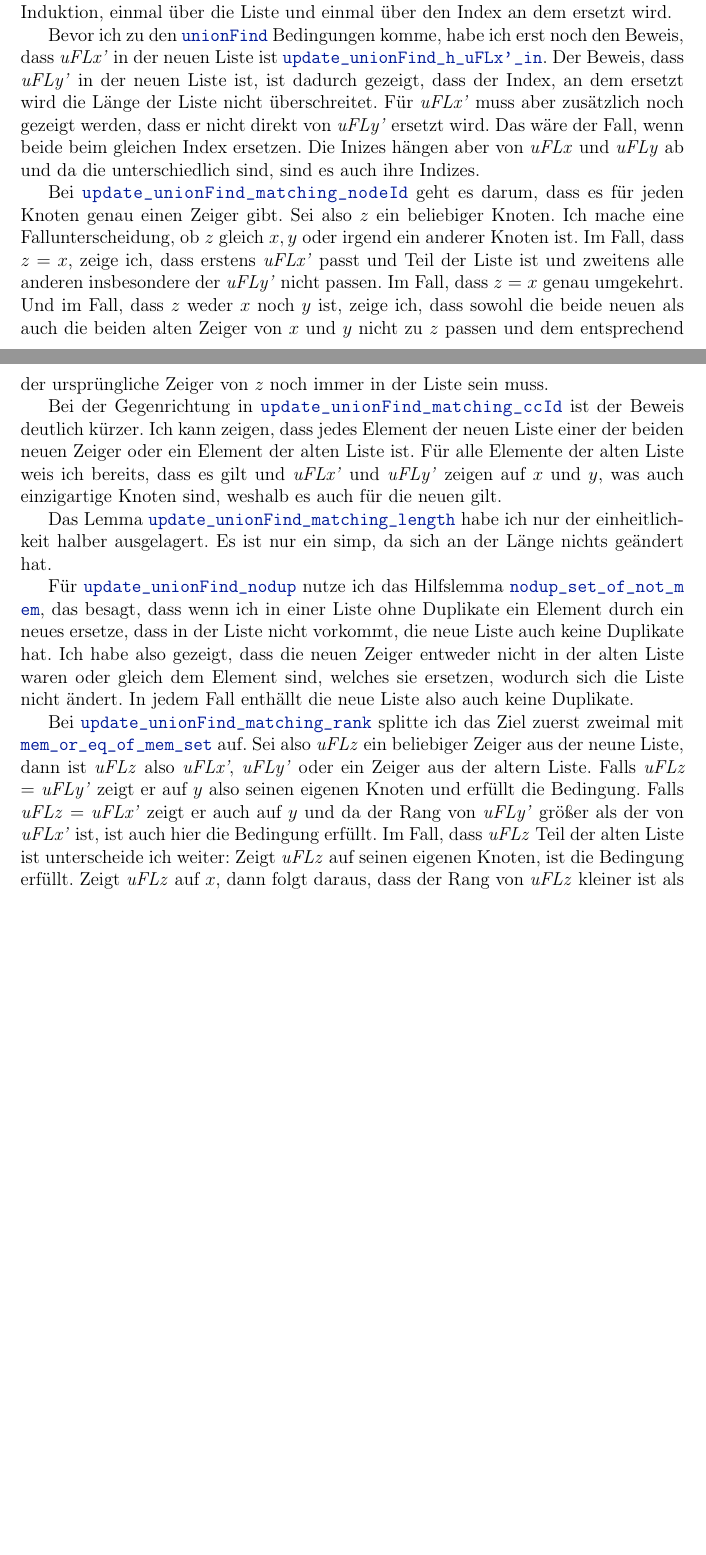
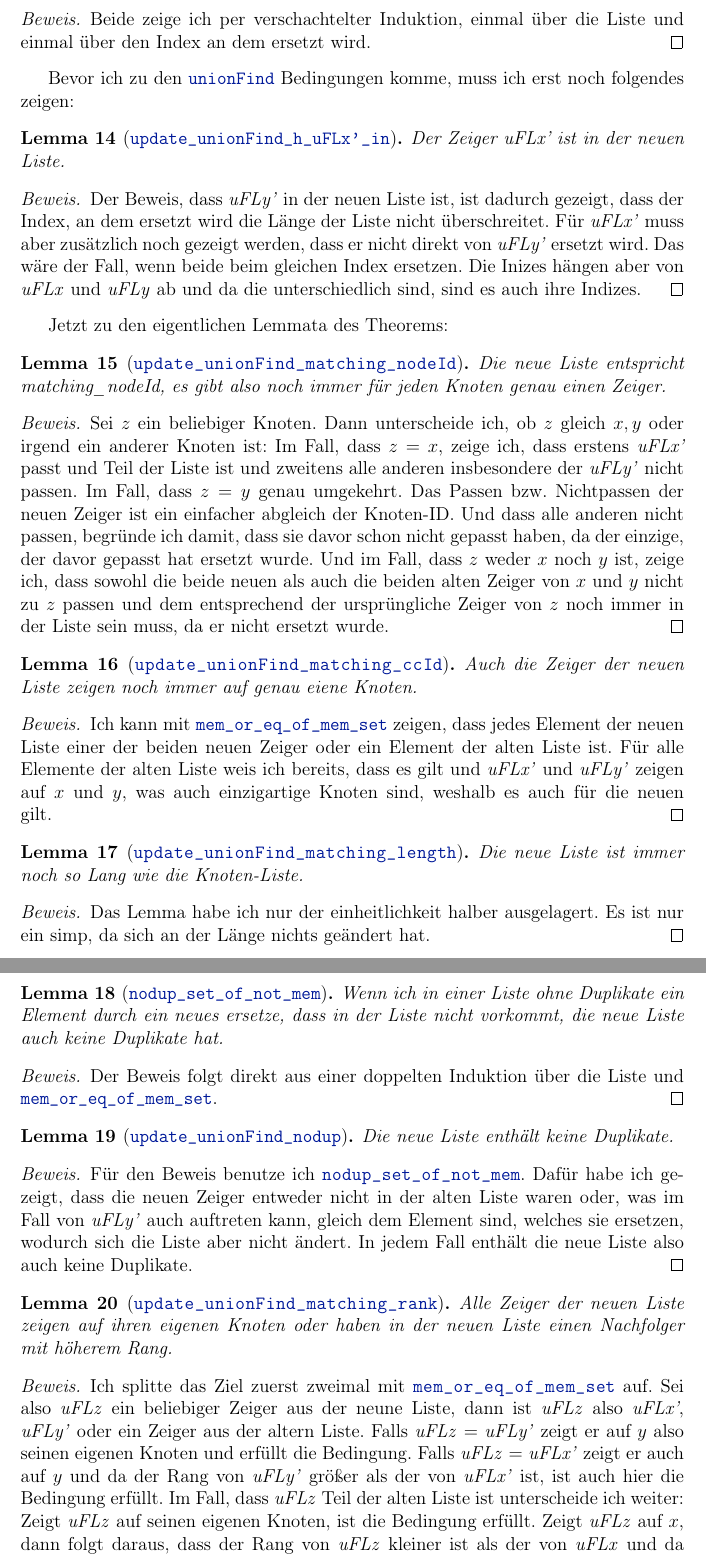
Before and after one commit to DemaciasTopInter/Kruskal, a LaTeX document (Schriftliche Ausarbeitung/Bachelorarbeit.tex, which reads Schriftliche Ausarbeitung/Dokumente/Die Implementierung.tex): two parts of pages 24 and 25 of 39 before the commit and two parts of pages 25 and 26 of 41 after it, joined at a grey line, cut so that both start at the same text, the shorter picture padded with empty space. Compiled offline with pdfLaTeX.

Commit message:
Die Implementierung fertig

```diff
--- a/Schriftliche Ausarbeitung/Dokumente/Die Implementierung.tex
+++ b/Schriftliche Ausarbeitung/Dokumente/Die Implementierung.tex
@@ -480 +493,0 @@ das Teil einer Liste ist, in der ein Element ersetzt wurde, entweder Teil der Li
-Zum anderen \memsetofneindex, das besagt, dass wenn ein Element an einer stellen in einer Liste vorkommt, auch noch in der Liste vorkommt, wenn an einer anderen stelle ein Element ersetzt wird.
@@ -481,38 +502,81 @@ Zum anderen \memsetofneindex, das besagt, dass wenn ein Element an einer stellen
+\begin{proof}
   Beide zeige ich per verschachtelter Induktion, einmal über die Liste und einmal über den Index an dem ersetzt wird.
+\end{proof}
+
+Bevor ich zu den \KruskalunionFind Bedingungen komme, muss ich erst noch folgendes zeigen:
 
 % update_unionFind_h_uFLx'_in
-Bevor ich zu den \KruskalunionFind Bedingungen komme, habe ich erst noch den Beweis, dass \textit{uFLx'} in der neuen Liste ist \KruskalupdateunionFindhuFLxprimein.
+\begin{lemma}[\KruskalupdateunionFindhuFLxprimein]
+  Der Zeiger \textit{uFLx'} ist in der neuen Liste.
+\end{lemma}
+\begin{proof}
   Der Beweis, dass \textit{uFLy'} in der neuen Liste ist, ist dadurch gezeigt, dass der Index, an dem ersetzt wird die Länge der Liste nicht überschreitet.
   Für \textit{uFLx'} muss aber zusätzlich noch gezeigt werden, dass er nicht direkt von \textit{uFLy'} ersetzt wird.
   Das wäre der Fall, wenn beide beim gleichen Index ersetzen.
   Die Inizes hängen aber von \textit{uFLx} und \textit{uFLy} ab und da die unterschiedlich sind, sind es auch ihre Indizes.
+\end{proof}
+
+Jetzt zu den eigentlichen Lemmata des Theorems:
 
 % update_unionFind_matching_nodeId
-Bei \KruskalupdateunionFindmatchingnodeId geht es darum, dass es für jeden Knoten genau einen Zeiger gibt.
-Sei also $z$ ein beliebiger Knoten.
-Ich mache eine Fallunterscheidung, ob $z$ gleich $x, y$ oder irgend ein anderer Knoten ist.
+\begin{lemma}[\KruskalupdateunionFindmatchingnodeId]
+  Die neue Liste entspricht matching\_nodeId, es gibt also noch immer für jeden Knoten genau einen Zeiger.
+\end{lemma}
+\begin{proof}
+  Sei $z$ ein beliebiger Knoten.
+  Dann unterscheide ich, ob $z$ gleich $x, y$ oder irgend ein anderer Knoten ist:
   Im Fall, dass $z = x$, zeige ich, dass erstens \textit{uFLx'} passt und Teil der Liste ist und zweitens alle anderen insbesondere der \textit{uFLy'} nicht passen.
-Im Fall, dass $z = x$ genau umgekehrt.
+  Im Fall, dass $z = y$ genau umgekehrt.
+  Das Passen bzw. Nichtpassen der neuen Zeiger ist ein einfacher abgleich der Knoten-ID.
+  Und dass alle anderen nicht passen, begründe ich damit, dass sie davor schon nicht gepasst haben, da der einzige, der davor gepasst hat ersetzt wurde.
   Und im Fall, dass $z$ weder $x$ noch $y$ ist, zeige ich, dass sowohl die beide neuen als auch die beiden alten Zeiger von $x$
-und $y$ nicht zu $z$ passen und dem entsprechend der ursprüngliche Zeiger von $z$ noch immer in der Liste sein muss.
+  und $y$ nicht zu $z$ passen und dem entsprechend der ursprüngliche Zeiger von $z$ noch immer in der Liste sein muss, da er nicht ersetzt wurde.
+\end{proof}
 
 % update_unionFind_matching_ccId
-Bei der Gegenrichtung in \KruskalupdateunionFindmatchingccId ist der Beweis deutlich kürzer.
-Ich kann zeigen, dass jedes Element der neuen Liste einer der beiden neuen Zeiger oder ein Element der alten Liste ist.
+\begin{lemma}[\KruskalupdateunionFindmatchingccId]
+  Auch die Zeiger der neuen Liste zeigen noch immer auf genau eiene Knoten.
+\end{lemma}
+\begin{proof}
+  Ich kann mit \memoreqofmemset zeigen, dass jedes Element der neuen Liste einer der beiden neuen Zeiger oder ein Element der alten Liste ist.
   Für alle Elemente der alten Liste weis ich bereits, dass es gilt und \textit{uFLx'} und \textit{uFLy'} zeigen auf $x$ und $y$, was auch einzigartige Knoten sind, weshalb es auch für die neuen gilt.
+\end{proof}
 
 % update_unionFind_matching_length
-Das Lemma \KruskalupdateunionFindmatchinglength habe ich nur der einheitlichkeit halber ausgelagert.
+\begin{lemma}[\KruskalupdateunionFindmatchinglength]
+  Die neue Liste ist immer noch so Lang wie die Knoten-Liste.
+\end{lemma}
+\begin{proof}
+  Das Lemma habe ich nur der einheitlichkeit halber ausgelagert.
   Es ist nur ein simp, da sich an der Länge nichts geändert hat.
+\end{proof}
+
+Für das nachfolgende Lemma beötige ich noch ein wieters Hilfslemma.
+
+\begin{lemma}[\nodupsetofnotmem]
+  Wenn ich in einer Liste ohne Duplikate ein Element durch ein neues ersetze, dass in der Liste nicht vorkommt, die neue Liste auch keine Duplikate hat.
+\end{lemma}
+\begin{proof}
+  Der Beweis folgt direkt aus einer doppelten Induktion über die Liste und \memoreqofmemset.
+\end{proof}
 
 % update_unionFind_nodup
-Für \KruskalupdateunionFindnodup nutze ich das Hilfslemma \nodupsetofnotmem, das besagt,
-dass wenn ich in einer Liste ohne Duplikate ein Element durch ein neues ersetze, dass in der Liste nicht vorkommt, die neue Liste auch keine Duplikate hat.
-Ich habe also gezeigt, dass die neuen Zeiger entweder nicht in der alten Liste waren oder gleich dem Element sind, welches sie ersetzen, wodurch sich die Liste nicht ändert.
-In jedem Fall enthällt die neue Liste also auch keine Duplikate.
+\begin{lemma}[\KruskalupdateunionFindnodup]
+  Die neue Liste enthält keine Duplikate.
+\end{lemma}
+\begin{proof}
+  Für den Beweis benutze ich \nodupsetofnotmem.
+  Dafür habe ich gezeigt, dass die neuen Zeiger entweder nicht in der alten Liste waren oder,
+  was im Fall von \textit{uFLy'} auch auftreten kann, gleich dem Element sind, welches sie ersetzen, wodurch sich die Liste aber nicht ändert.
+  In jedem Fall enthält die neue Liste also auch keine Duplikate.
+\end{proof}
 
 % update_unionFind_matching_rank
-Bei \KruskalupdateunionFindmatchingrank splitte ich das Ziel zuerst zweimal mit \memoreqofmemset auf.
+\begin{lemma}[\KruskalupdateunionFindmatchingrank]
+  Alle Zeiger der neuen Liste zeigen auf ihren eigenen Knoten oder haben in der neuen Liste einen Nachfolger mit höherem Rang.
+\end{lemma}
+\begin{proof}
+  Ich splitte das Ziel zuerst zweimal mit \memoreqofmemset auf.
   Sei also \textit{uFLz} ein beliebiger Zeiger aus der neune Liste, dann ist \textit{uFLz} also \textit{uFLx'}, \textit{uFLy'} oder ein Zeiger aus der altern Liste.
   Falls \textit{uFLz} $=$ \textit{uFLy'} zeigt er auf $y$ also seinen eigenen Knoten und erfüllt die Bedingung.
   Falls \textit{uFLz} $=$ \textit{uFLx'} zeigt er auch auf $y$ und da der Rang von \textit{uFLy'} größer als der von \textit{uFLx'} ist, ist auch hier die Bedingung erfüllt.
@@ -524,3 +588,4 @@ und da dieser kleinergleich dem von \textit{uFLx'} ist, ist so die Bedingung erf
   Es bleibt also noch der Fall, dass \textit{uFLz} auf einen Beliebigen anderen Knoten zeigt und dem entsprechend einen niedrigeren Rang hat als dessen Zeiger.
   Und dieser Zeiger ist auch in der neuen Liste der einzigartige Zeiger dieses Knotens.
   Und somit ist auch in diesem Fall die Bedingung erfüllt.
+\end{proof}
@@ -547,6 +622,7 @@ also sind sie alle Teil der neuen Liste und somit Teil der Menge an Zeigern in d
   Da auch \textit{uFLx'} Teil dieser zweiten Menge ist, ist diese mindestens um eins größer also mindestens so groß wie der Rang von \textit{uFLy'}.
   Die Fälle, dass \textit{uFLz} gleich \textit{uFLx'} oder Teil der alten Liste ist, verlaufen so ähnlich wie bei \KruskalupdateunionFindrankInvariant,
   nur muss hier auch beachtet werden, dass \textit{uFLy} ersetzt wird.
+\end{proof}
 
 
 
```
Also changed, not shown: Schriftliche Ausarbeitung/Dokumente/Die Implementierung.tex (76 more changed lines), 1 other file. Lines whose indentation alone changed are shown as unchanged.
